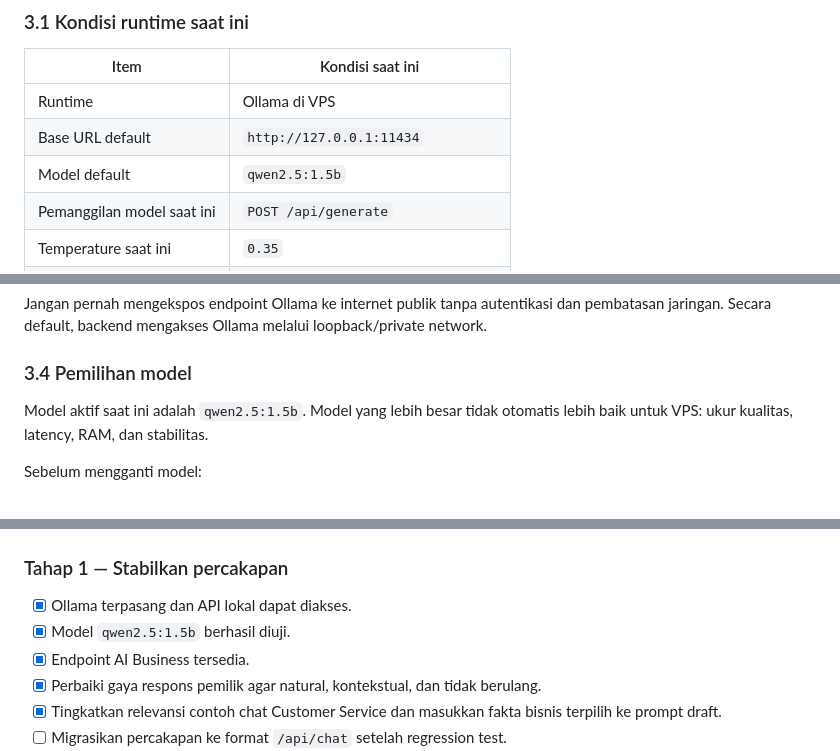
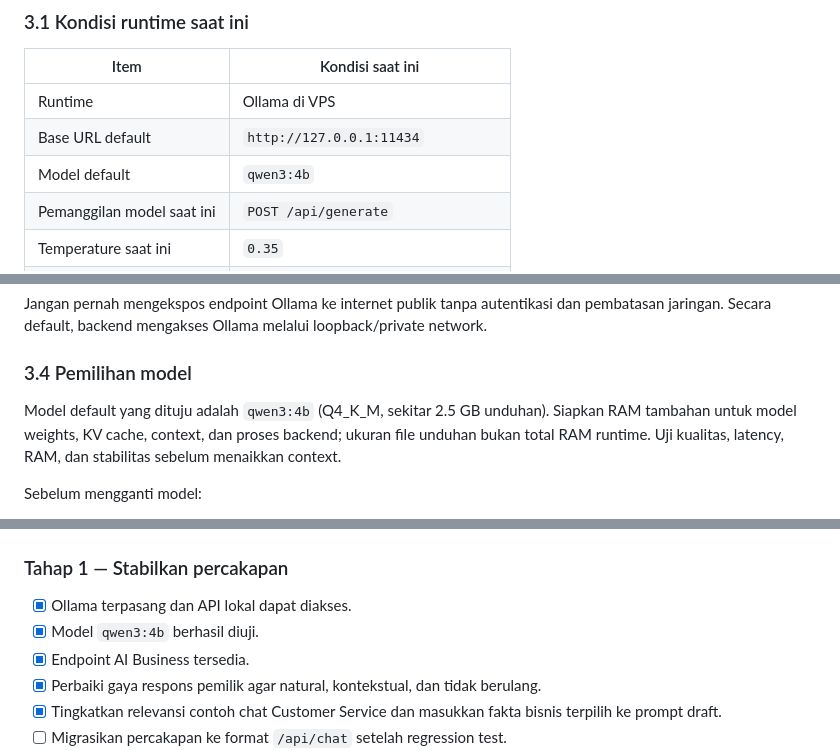
Before and after one commit to YosmerryGod/waTelegramConnector, a Markdown page: skill-ollama.md, 3 parts joined by grey strips. Drawn GitHub-style.

Commit message:
Switch WAGRAM AI default to Qwen3 4B

```diff
--- a/skill-ollama.md
+++ b/skill-ollama.md
@@ -61,7 +61,7 @@ Tugas:
 |---|---|
 | Runtime | Ollama di VPS |
 | Base URL default | `http://127.0.0.1:11434` |
-| Model default | `qwen2.5:1.5b` |
+| Model default | `qwen3:4b` |
 | Pemanggilan model saat ini | `POST /api/generate` |
 | Temperature saat ini | `0.35` |
 | Context saat ini | `3072` |
@@ -112,7 +112,7 @@ Jangan pernah mengekspos endpoint Ollama ke internet publik tanpa autentikasi da
 
 ### 3.4 Pemilihan model
 
-Model aktif saat ini adalah `qwen2.5:1.5b`. Model yang lebih besar tidak otomatis lebih baik untuk VPS: ukur kualitas, latency, RAM, dan stabilitas.
+Model default yang dituju adalah `qwen3:4b` (Q4_K_M, sekitar 2.5 GB unduhan). Siapkan RAM tambahan untuk model weights, KV cache, context, dan proses backend; ukuran file unduhan bukan total RAM runtime. Uji kualitas, latency, RAM, dan stabilitas sebelum menaikkan context.
 
 Sebelum mengganti model:
 - Catat spesifikasi CPU, RAM, swap, dan storage VPS.
@@ -513,7 +513,7 @@ Sebelum rilis perubahan prompt/model/tools, jalankan test set minimal 20–50 ka
 
 ### Tahap 1 — Stabilkan percakapan
 - [x] Ollama terpasang dan API lokal dapat diakses.
-- [x] Model `qwen2.5:1.5b` berhasil diuji.
+- [x] Model `qwen3:4b` berhasil diuji.
 - [x] Endpoint AI Business tersedia.
 - [x] Perbaiki gaya respons pemilik agar natural, kontekstual, dan tidak berulang.
 - [x] Tingkatkan relevansi contoh chat Customer Service dan masukkan fakta bisnis terpilih ke prompt draft.
```
